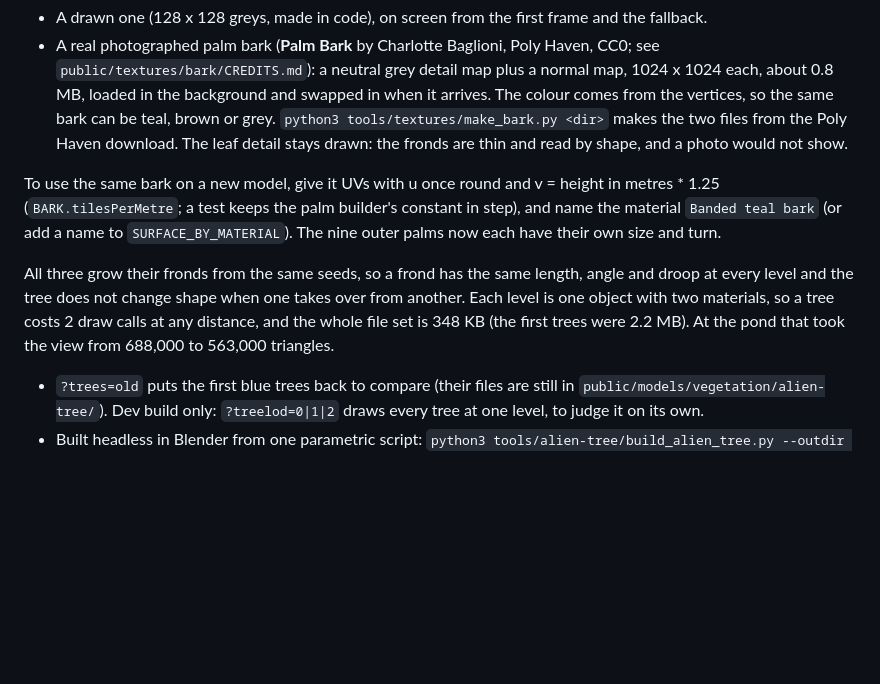
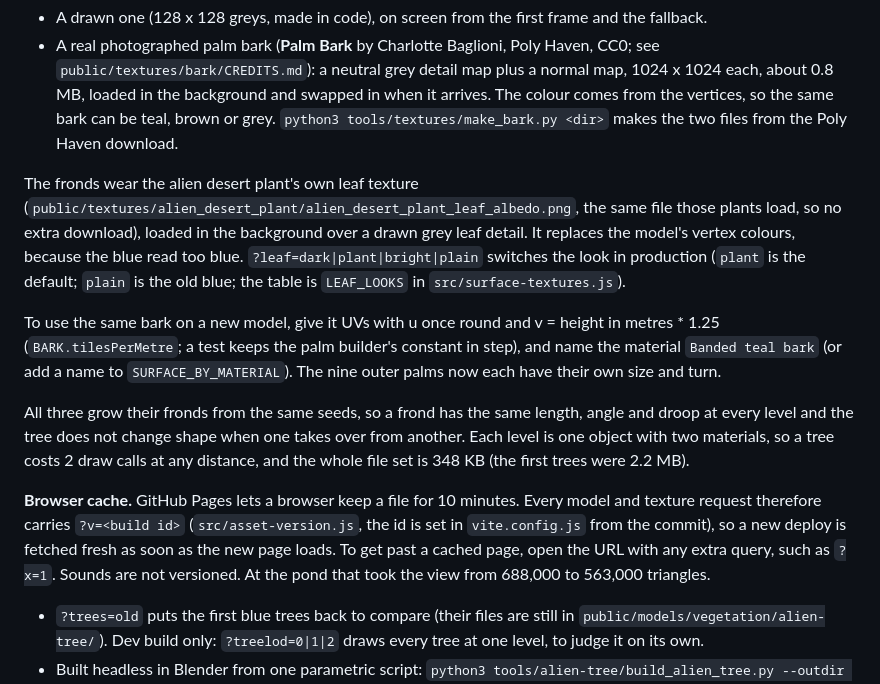
Before and after one commit to permabulk69420-pixel/Oasis, a Markdown page: README.md, the part around the change. GitHub-like rendering; blank space fills up the shorter version.

Commit message:
Docs: leaf texture, asset versioning and day log for #47 to #51 (#52)
Co-authored-by: Claude <noreply@anthropic.com>

```diff
--- a/README.md
+++ b/README.md
@@ -270,7 +270,12 @@ emissive floor, so the shaded side keeps its detail. Two versions of the bark:
 - A real photographed palm bark (**Palm Bark** by Charlotte Baglioni, Poly Haven, CC0; see `public/textures/bark/CREDITS.md`): a neutral grey
   detail map plus a normal map, 1024 x 1024 each, about 0.8 MB, loaded in the background and swapped in when it arrives. The colour comes
   from the vertices, so the same bark can be teal, brown or grey. `python3 tools/textures/make_bark.py <dir>` makes the two files from the
-  Poly Haven download. The leaf detail stays drawn: the fronds are thin and read by shape, and a photo would not show.
+  Poly Haven download.
+
+The fronds wear the alien desert plant's own leaf texture (`public/textures/alien_desert_plant/alien_desert_plant_leaf_albedo.png`, the same file
+those plants load, so no extra download), loaded in the background over a drawn grey leaf detail. It replaces the model's vertex colours,
+because the blue read too blue. `?leaf=dark|plant|bright|plain` switches the look in production (`plant` is the default; `plain` is the old
+blue; the table is `LEAF_LOOKS` in `src/surface-textures.js`).
 
 To use the same bark on a new model, give it UVs with u once round and v = height in metres * 1.25 (`BARK.tilesPerMetre`; a test keeps the
 palm builder's constant in step), and name the material `Banded teal bark` (or add a name to `SURFACE_BY_MATERIAL`). The nine outer palms now
@@ -278,7 +283,11 @@ each have their own size and turn.
 
 All three grow their fronds from the same seeds, so a frond has the same length, angle and droop at every level and the tree does not change
 shape when one takes over from another. Each level is one object with two materials, so a tree costs 2 draw calls at any distance, and the
-whole file set is 348 KB (the first trees were 2.2 MB). At the pond that took the view from 688,000 to 563,000 triangles.
+whole file set is 348 KB (the first trees were 2.2 MB).
+
+**Browser cache.** GitHub Pages lets a browser keep a file for 10 minutes. Every model and texture request therefore carries `?v=<build id>`
+(`src/asset-version.js`, the id is set in `vite.config.js` from the commit), so a new deploy is fetched fresh as soon as the new page loads.
+To get past a cached page, open the URL with any extra query, such as `?x=1`. Sounds are not versioned. At the pond that took the view from 688,000 to 563,000 triangles.
 
 - `?trees=old` puts the first blue trees back to compare (their files are still in `public/models/vegetation/alien-tree/`). Dev build only:
   `?treelod=0|1|2` draws every tree at one level, to judge it on its own.
```
